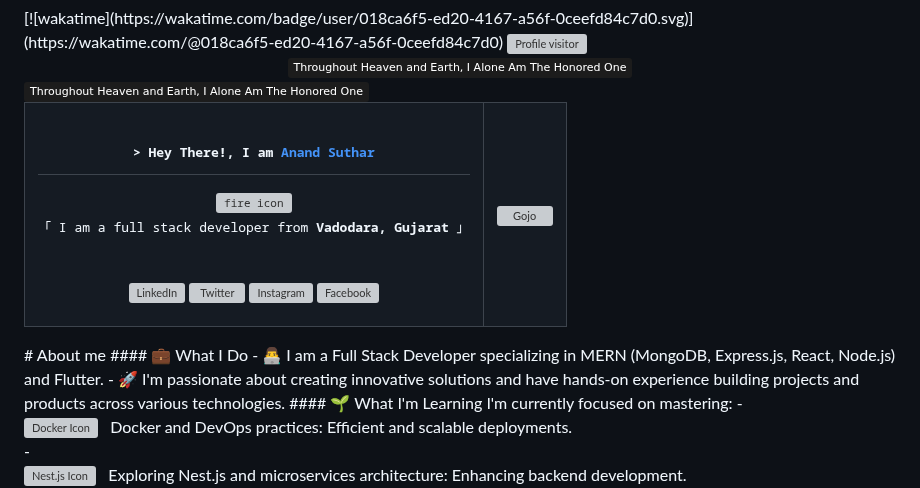
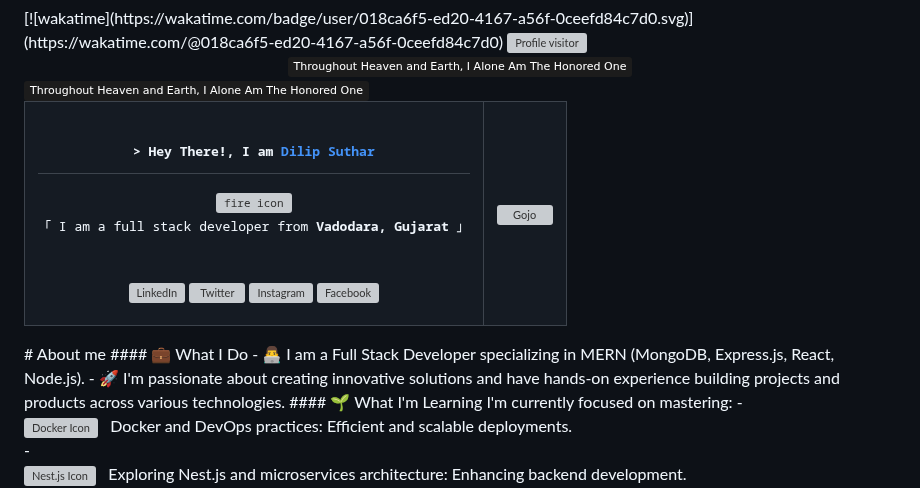
Before and after one commit to dilipkumar189/dilipkumar189, a Markdown page: README.md, the part around the change. Drawn GitHub-style; badges without logos; grey boxes are pictures that could not be loaded.

```diff
--- a/README.md
+++ b/README.md
@@ -20,7 +20,7 @@
         <td align="center">
                 <h2>
                     <samp>&gt; Hey There!, I am
-                        <b><a target="_blank" href="https://github.com/ad956">Anand Suthar</a></b>
+                        <b><a target="_blank" href="https://github.com/dilipkumar189">Dilip Suthar</a></b>
                     </samp>
                 </h2>
                 <p>
@@ -57,7 +57,7 @@
 <!-- About Section -->
 # About me
 #### 💼 What I Do
-- 👨‍💻 I am a Full Stack Developer specializing in MERN (MongoDB, Express.js, React, Node.js) and Flutter.
+- 👨‍💻 I am a Full Stack Developer specializing in MERN (MongoDB, Express.js, React, Node.js).
 - 🚀 I'm passionate about creating innovative solutions and have hands-on experience building projects and products across various technologies.
 #### 🌱 What I'm Learning
 I'm currently focused on mastering:
```
